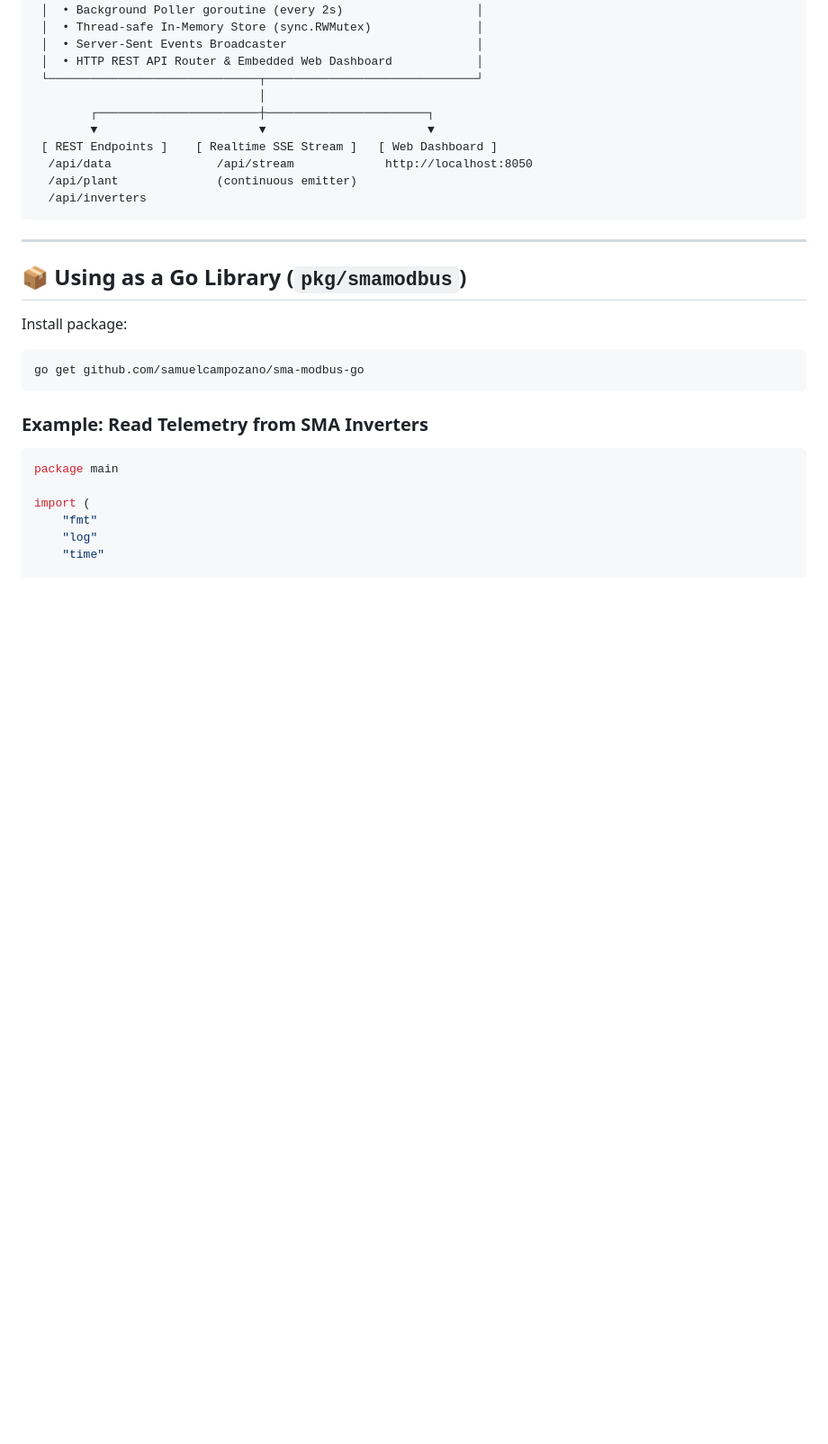
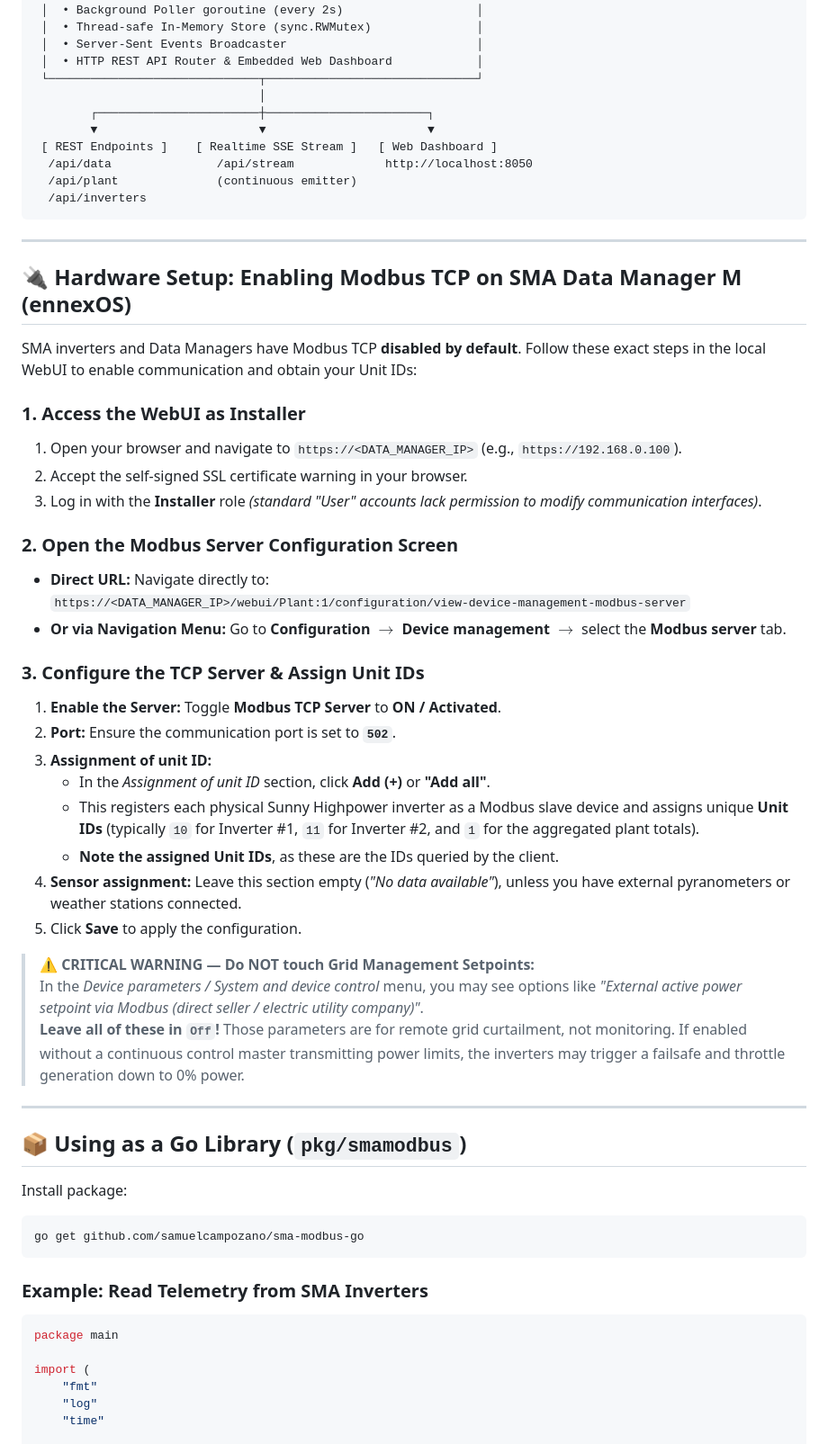
Before and after one commit to samuelcampozano/sma-modbus-go, a Markdown page: README.md, the part around the change. Shown at 90% size. Drawn GitHub-style; blank space fills up the shorter version.

````diff
--- a/README.md
+++ b/README.md
@@ -53,6 +53,36 @@
   /api/plant              (continuous emitter)
   /api/inverters
 ```
+
+---
+
+## 🔌 Hardware Setup: Enabling Modbus TCP on SMA Data Manager M (ennexOS)
+
+SMA inverters and Data Managers have Modbus TCP **disabled by default**. Follow these exact steps in the local WebUI to enable communication and obtain your Unit IDs:
+
+### 1. Access the WebUI as Installer
+1. Open your browser and navigate to `https://<DATA_MANAGER_IP>` (e.g., `https://192.168.0.100`).
+2. Accept the self-signed SSL certificate warning in your browser.
+3. Log in with the **Installer** role *(standard "User" accounts lack permission to modify communication interfaces)*.
+
+### 2. Open the Modbus Server Configuration Screen
+* **Direct URL:** Navigate directly to:
+  `https://<DATA_MANAGER_IP>/webui/Plant:1/configuration/view-device-management-modbus-server`
+* **Or via Navigation Menu:** Go to **Configuration** $\rightarrow$ **Device management** $\rightarrow$ select the **Modbus server** tab.
+
+### 3. Configure the TCP Server & Assign Unit IDs
+1. **Enable the Server:** Toggle **Modbus TCP Server** to **ON / Activated**.
+2. **Port:** Ensure the communication port is set to **`502`**.
+3. **Assignment of unit ID:**
+   * In the *Assignment of unit ID* section, click **Add (+)** or **"Add all"**.
+   * This registers each physical Sunny Highpower inverter as a Modbus slave device and assigns unique **Unit IDs** (typically `10` for Inverter #1, `11` for Inverter #2, and `1` for the aggregated plant totals).
+   * **Note the assigned Unit IDs**, as these are the IDs queried by the client.
+4. **Sensor assignment:** Leave this section empty (*"No data available"*), unless you have external pyranometers or weather stations connected.
+5. Click **Save** to apply the configuration.
+
+> ⚠️ **CRITICAL WARNING — Do NOT touch Grid Management Setpoints:**
+> In the *Device parameters / System and device control* menu, you may see options like *"External active power setpoint via Modbus (direct seller / electric utility company)"*.
+> **Leave all of these in `Off`!** Those parameters are for remote grid curtailment, not monitoring. If enabled without a continuous control master transmitting power limits, the inverters may trigger a failsafe and throttle generation down to 0% power.
 
 ---
 
````
Also changed, not shown: README_es.md (+30 -0 lines).
